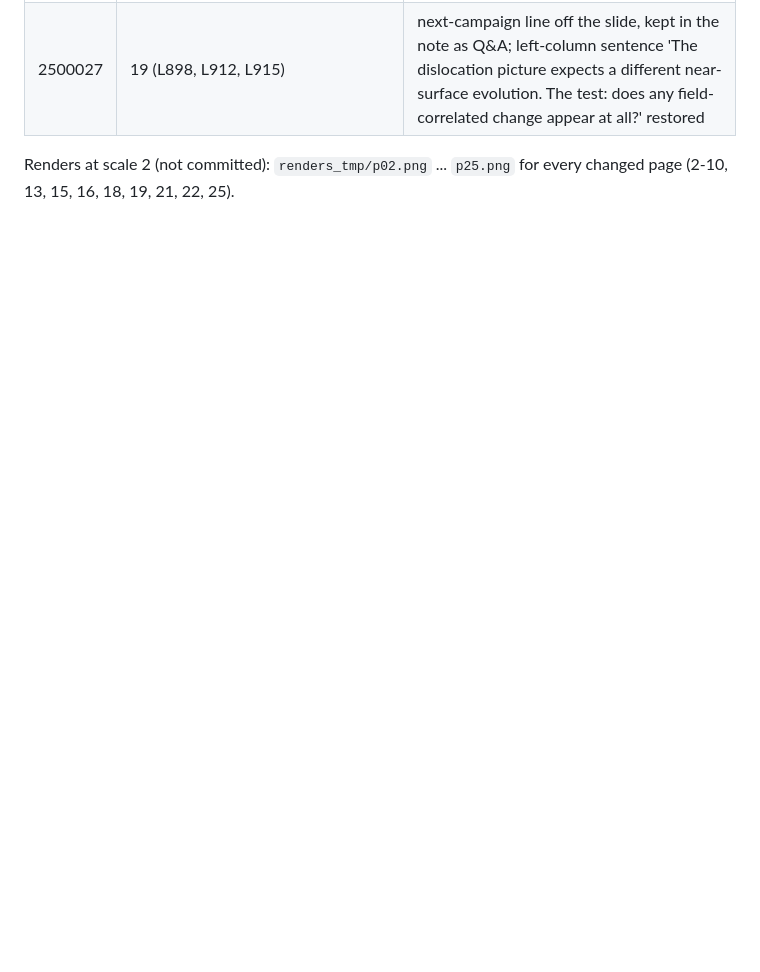
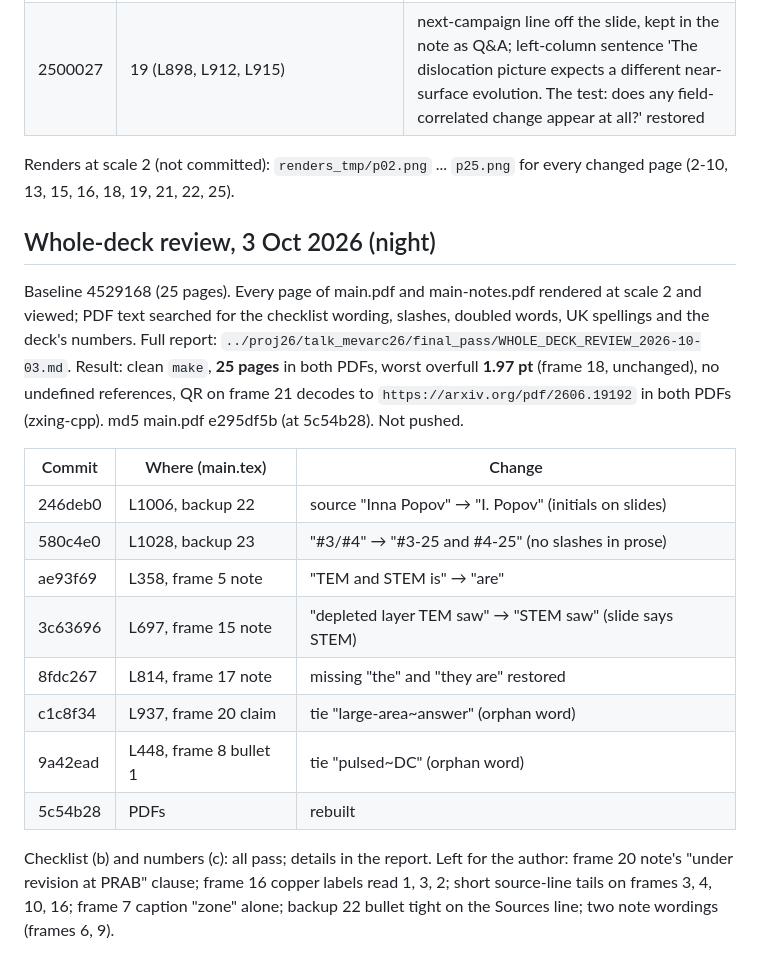
Before and after one commit to yinona/mevarc26, a Markdown page: HANDOFF.md, the part around the change. Drawn GitHub-style; blank space fills up the shorter version.

Commit message:
HANDOFF: 'Whole-deck review, 3 Oct 2026 (night)' section (commits 246deb0..9a42ead, rebuilt PDFs 5c54b28; 25 pages, worst overfull 1.97 pt; report in proj26/talk_mevarc26/final_pass/WHOLE_DECK_REVIEW_2026-10-03.md)

```diff
--- a/HANDOFF.md
+++ b/HANDOFF.md
@@ -512,3 +512,27 @@ Further author instructions applied the same evening (each its own commit):
 
 Renders at scale 2 (not committed): `renders_tmp/p02.png` ... `p25.png` for every changed page (2-10, 13,
 15, 16, 18, 19, 21, 22, 25).
+
+## Whole-deck review, 3 Oct 2026 (night)
+
+Baseline 4529168 (25 pages). Every page of main.pdf and main-notes.pdf rendered at scale 2 and viewed; PDF
+text searched for the checklist wording, slashes, doubled words, UK spellings and the deck's numbers. Full
+report: `../proj26/talk_mevarc26/final_pass/WHOLE_DECK_REVIEW_2026-10-03.md`.
+Result: clean `make`, **25 pages** in both PDFs, worst overfull **1.97 pt** (frame 18, unchanged), no undefined
+references, QR on frame 21 decodes to `https://arxiv.org/pdf/2606.19192` in both PDFs (zxing-cpp).
+md5 main.pdf e295df5b (at 5c54b28). Not pushed.
+
+| Commit | Where (main.tex) | Change |
+|---|---|---|
+| 246deb0 | L1006, backup 22 | source "Inna Popov" → "I. Popov" (initials on slides) |
+| 580c4e0 | L1028, backup 23 | "#3/#4" → "#3-25 and #4-25" (no slashes in prose) |
+| ae93f69 | L358, frame 5 note | "TEM and STEM is" → "are" |
+| 3c63696 | L697, frame 15 note | "depleted layer TEM saw" → "STEM saw" (slide says STEM) |
+| 8fdc267 | L814, frame 17 note | missing "the" and "they are" restored |
+| c1c8f34 | L937, frame 20 claim | tie "large-area~answer" (orphan word) |
+| 9a42ead | L448, frame 8 bullet 1 | tie "pulsed~DC" (orphan word) |
+| 5c54b28 | PDFs | rebuilt |
+
+Checklist (b) and numbers (c): all pass; details in the report. Left for the author: frame 20 note's
+"under revision at PRAB" clause; frame 16 copper labels read 1, 3, 2; short source-line tails on frames 3, 4,
+10, 16; frame 7 caption "zone" alone; backup 22 bullet tight on the Sources line; two note wordings (frames 6, 9).
```
